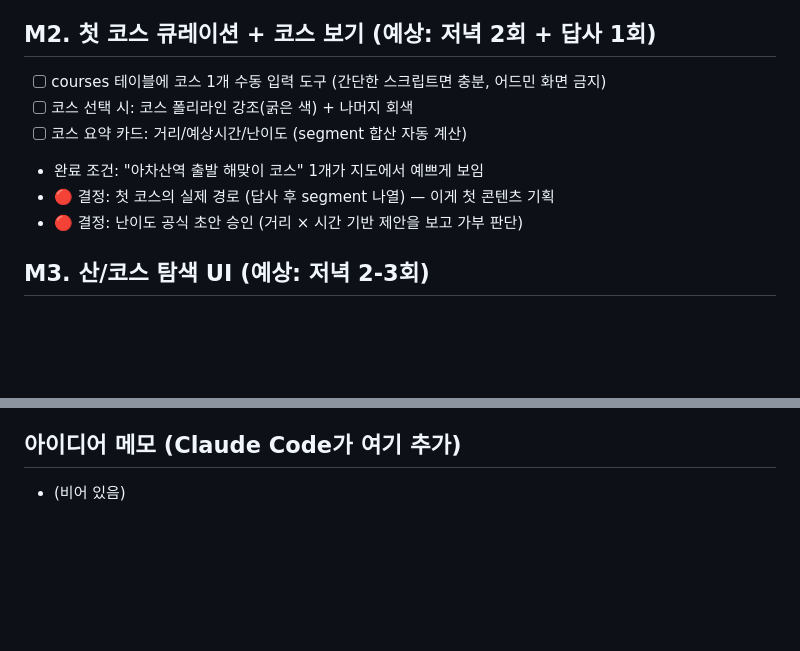
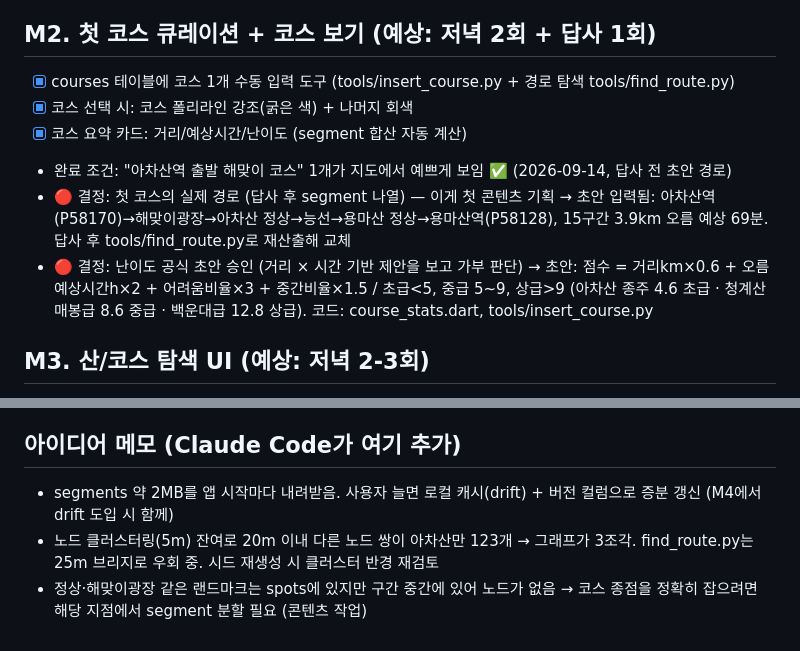
Before and after one commit to JakeSeo/sannote, a Markdown page: BACKLOG.md, 2 parts joined by grey strips. GitHub-like rendering; blank space fills up the shorter version.

Commit message:
BACKLOG M2 완료 체크 및 결정 초안·아이디어 메모 기록
Co-Authored-By: Claude Fable 5.1 <noreply@anthropic.com>

```diff
--- a/BACKLOG.md
+++ b/BACKLOG.md
@@ -21,12 +21,16 @@
 - 🔴 결정: 없음 (기술 마일스톤)
 
 ## M2. 첫 코스 큐레이션 + 코스 보기 (예상: 저녁 2회 + 답사 1회)
-- [ ] courses 테이블에 코스 1개 수동 입력 도구 (간단한 스크립트면 충분, 어드민 화면 금지)
-- [ ] 코스 선택 시: 코스 폴리라인 강조(굵은 색) + 나머지 회색
-- [ ] 코스 요약 카드: 거리/예상시간/난이도 (segment 합산 자동 계산)
-- 완료 조건: "아차산역 출발 해맞이 코스" 1개가 지도에서 예쁘게 보임
+- [x] courses 테이블에 코스 1개 수동 입력 도구 (tools/insert_course.py + 경로 탐색 tools/find_route.py)
+- [x] 코스 선택 시: 코스 폴리라인 강조(굵은 색) + 나머지 회색
+- [x] 코스 요약 카드: 거리/예상시간/난이도 (segment 합산 자동 계산)
+- 완료 조건: "아차산역 출발 해맞이 코스" 1개가 지도에서 예쁘게 보임 ✅ (2026-09-14, 답사 전 초안 경로)
 - 🔴 결정: 첫 코스의 실제 경로 (답사 후 segment 나열) — 이게 첫 콘텐츠 기획
+      → 초안 입력됨: 아차산역(P58170)→해맞이광장→아차산 정상→능선→용마산 정상→용마산역(P58128), 15구간 3.9km 오름 예상 69분.
+        답사 후 tools/find_route.py로 재산출해 교체
 - 🔴 결정: 난이도 공식 초안 승인 (거리 × 시간 기반 제안을 보고 가부 판단)
+      → 초안: 점수 = 거리km×0.6 + 오름예상시간h×2 + 어려움비율×3 + 중간비율×1.5 / 초급<5, 중급 5~9, 상급>9
+        (아차산 종주 4.6 초급 · 청계산 매봉급 8.6 중급 · 백운대급 12.8 상급). 코드: course_stats.dart, tools/insert_course.py
 
 ## M3. 산/코스 탐색 UI (예상: 저녁 2-3회)
 - [ ] 홈: 산군 리스트 (거리순/이름순)
@@ -87,4 +91,6 @@
 - 하산 맛집 / 제휴 수익 레이어
 
 ## 아이디어 메모 (Claude Code가 여기 추가)
-- (비어 있음)
+- segments 약 2MB를 앱 시작마다 내려받음. 사용자 늘면 로컬 캐시(drift) + 버전 컬럼으로 증분 갱신 (M4에서 drift 도입 시 함께)
+- 노드 클러스터링(5m) 잔여로 20m 이내 다른 노드 쌍이 아차산만 123개 → 그래프가 3조각. find_route.py는 25m 브리지로 우회 중. 시드 재생성 시 클러스터 반경 재검토
+- 정상·해맞이광장 같은 랜드마크는 spots에 있지만 구간 중간에 있어 노드가 없음 → 코스 종점을 정확히 잡으려면 해당 지점에서 segment 분할 필요 (콘텐츠 작업)
```
